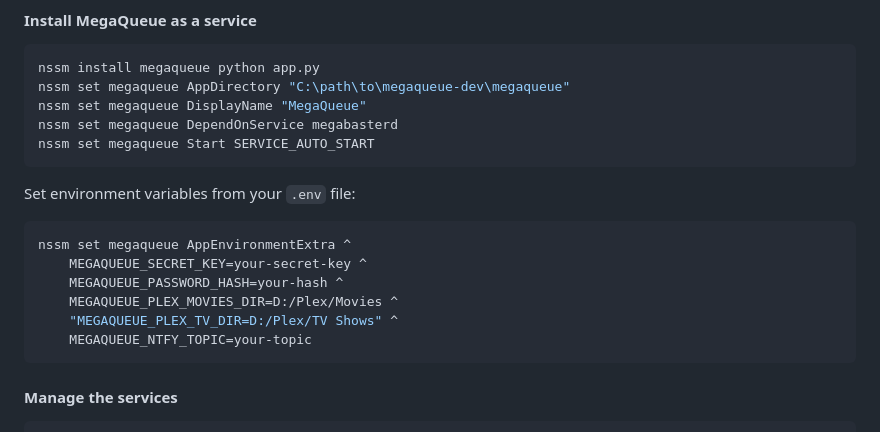
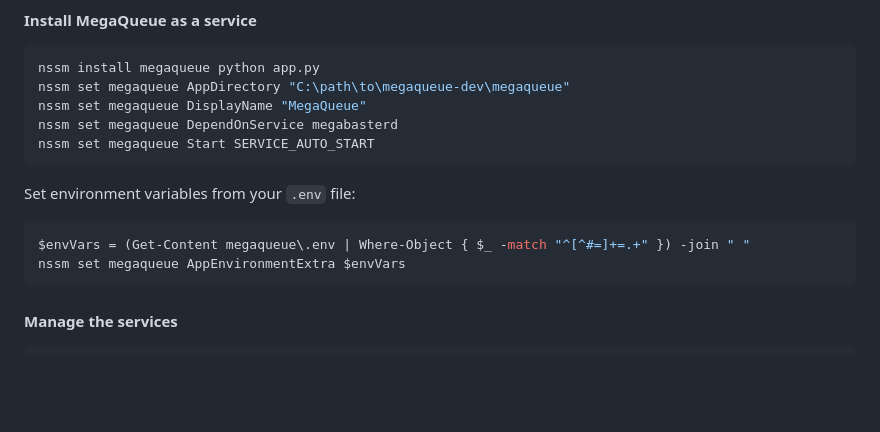
Before and after one commit to itsjackgardner/megaqueue, a Markdown page: README.md, the part around the change. Rendered like a GitHub page; blank space fills up the shorter version.

````diff
--- a/README.md
+++ b/README.md
@@ -169,12 +169,8 @@ nssm set megaqueue Start SERVICE_AUTO_START
 Set environment variables from your `.env` file:
 
 ```powershell
-nssm set megaqueue AppEnvironmentExtra ^
-    MEGAQUEUE_SECRET_KEY=your-secret-key ^
-    MEGAQUEUE_PASSWORD_HASH=your-hash ^
-    MEGAQUEUE_PLEX_MOVIES_DIR=D:/Plex/Movies ^
-    "MEGAQUEUE_PLEX_TV_DIR=D:/Plex/TV Shows" ^
-    MEGAQUEUE_NTFY_TOPIC=your-topic
+$envVars = (Get-Content megaqueue\.env | Where-Object { $_ -match "^[^#=]+=.+" }) -join " "
+nssm set megaqueue AppEnvironmentExtra $envVars
 ```
 
 #### Manage the services
````
